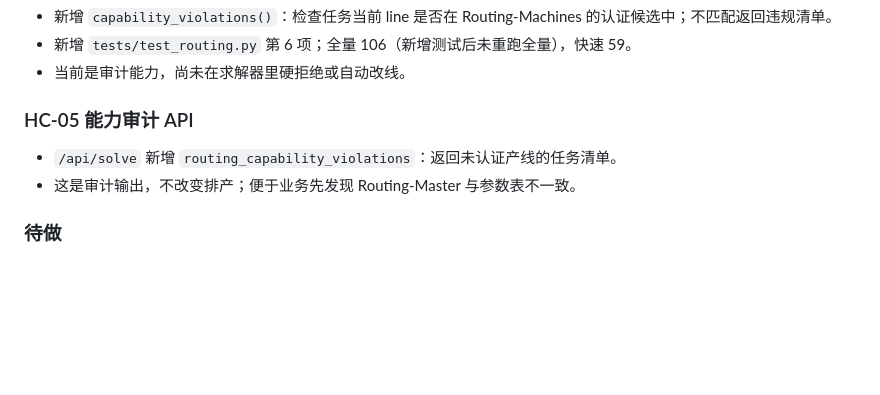
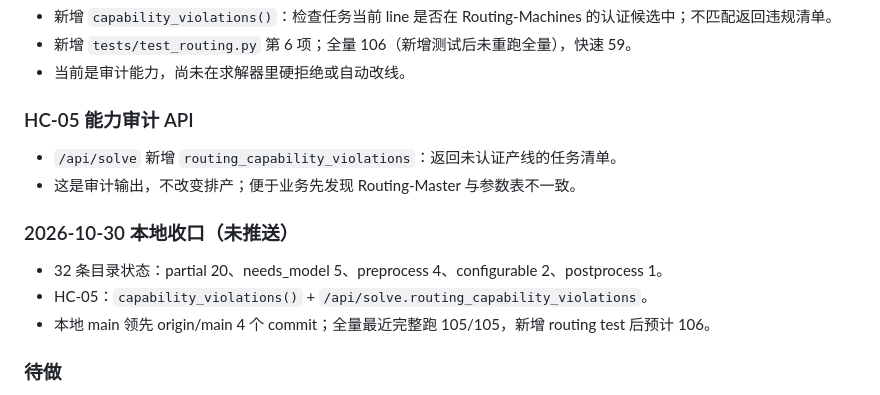
Before and after one commit to lingj631-sys/APS_MVP, a Markdown page: Specification/aps_implementation_log.md, the part around the change. GitHub-like rendering; blank space fills up the shorter version.

```diff
--- a/Specification/aps_implementation_log.md
+++ b/Specification/aps_implementation_log.md
@@ -725,6 +725,12 @@ python -m unittest discover -s tests -v
 - `/api/solve` 新增 `routing_capability_violations`：返回未认证产线的任务清单。
 - 这是审计输出，不改变排产；便于业务先发现 Routing-Master 与参数表不一致。
 
+### 2026-10-30 本地收口（未推送）
+
+- 32 条目录状态：partial 20、needs_model 5、preprocess 4、configurable 2、postprocess 1。
+- HC-05：`capability_violations()` + `/api/solve.routing_capability_violations`。
+- 本地 main 领先 origin/main 4 个 commit；全量最近完整跑 105/105，新增 routing test 后预计 106。
+
 ### 待做
 
 - C1-b 真正班内 sequence 变量 + SDST + carry-over：当前只有 setup 容量/反馈近似。
```
Also changed, not shown: Specification/aps_progress_dashboard.md (+6 -4 lines).
